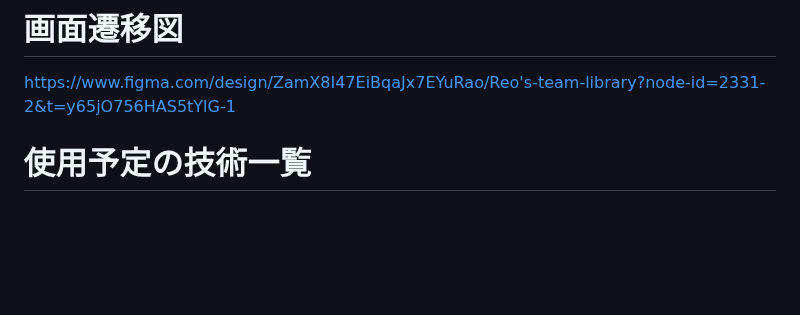
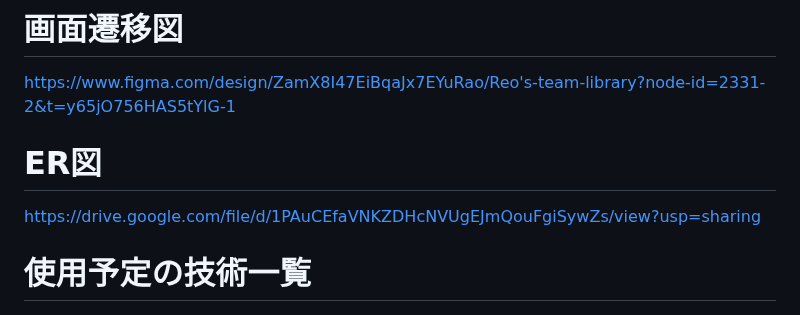
Before and after one commit to Reo-lab/GameFriend, a Markdown page: README.md, the part around the change. Drawn GitHub-style; blank space fills up the shorter version.

Commit message:
ER図追加

```diff
--- a/README.md
+++ b/README.md
@@ -1,6 +1,9 @@
 # GameFriend
 # 画面遷移図
 https://www.figma.com/design/ZamX8I47EiBqaJx7EYuRao/Reo's-team-library?node-id=2331-2&t=y65jO756HAS5tYlG-1
+
+# ER図
+https://drive.google.com/file/d/1PAuCEfaVNKZDHcNVUgEJmQouFgiSywZs/view?usp=sharing
 
 # 使用予定の技術一覧
 <img src="https://img.shields.io/badge/-Ruby-CC342D.svg?logo=ruby&style=flat">
```
